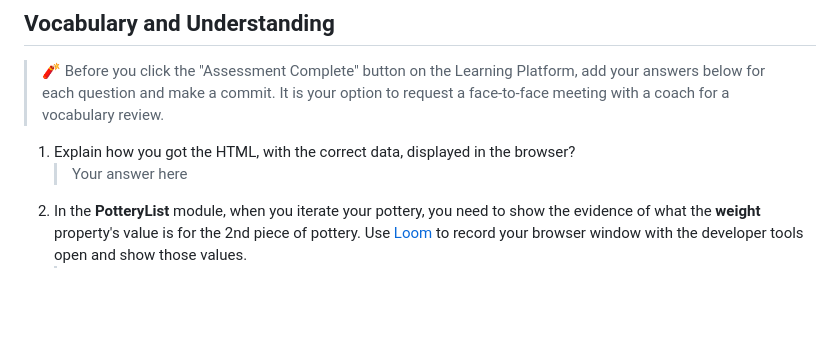
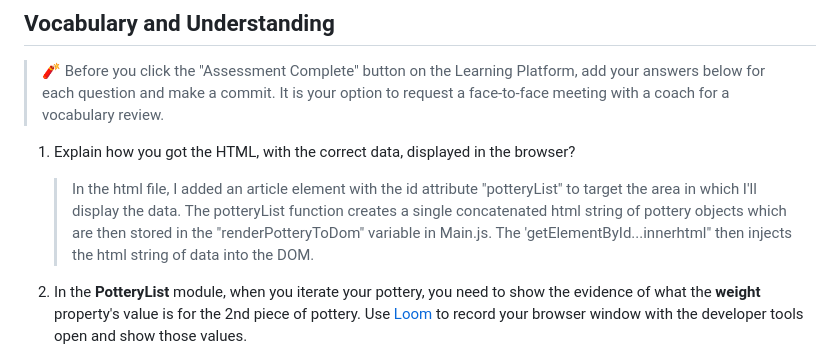
Before and after one commit to Evening-Cohort-32/Hairy-Potter-smahnke, a Markdown page: README.md, the part around the change. GitHub-like rendering; blank space fills up the shorter version.

```diff
--- a/README.md
+++ b/README.md
@@ -120,7 +120,8 @@ In the `main.js` module, invoke the `PotteryList` component function. Take its r
 > 🧨 Before you click the "Assessment Complete" button on the Learning Platform, add your answers below for each question and make a commit. It is your option to request a face-to-face meeting with a coach for a vocabulary review.
 
 1. Explain how you got the HTML, with the correct data, displayed in the browser?
-   > Your answer here
+   > In the html file, I added an article element with the id attribute "potteryList" to target the area in which I'll display the data. The potteryList function creates a single concatenated html string of pottery objects which are then stored in the "renderPotteryToDom" variable in Main.js. The 'getElementById...innerhtml" then injects the html string of data into the DOM.
+
 2. In the **PotteryList** module, when you iterate your pottery, you need to show the evidence of what the **weight** property's value is for the 2nd piece of pottery. Use [Loom](https://www.loom.com/) to record your browser window with the developer tools open and show those values.
    > Paste your video's public URL here
 3. The **PotteryWheel** module has a single function named `makePottery`. Why doesn't that module have all of the other code in it?
```
